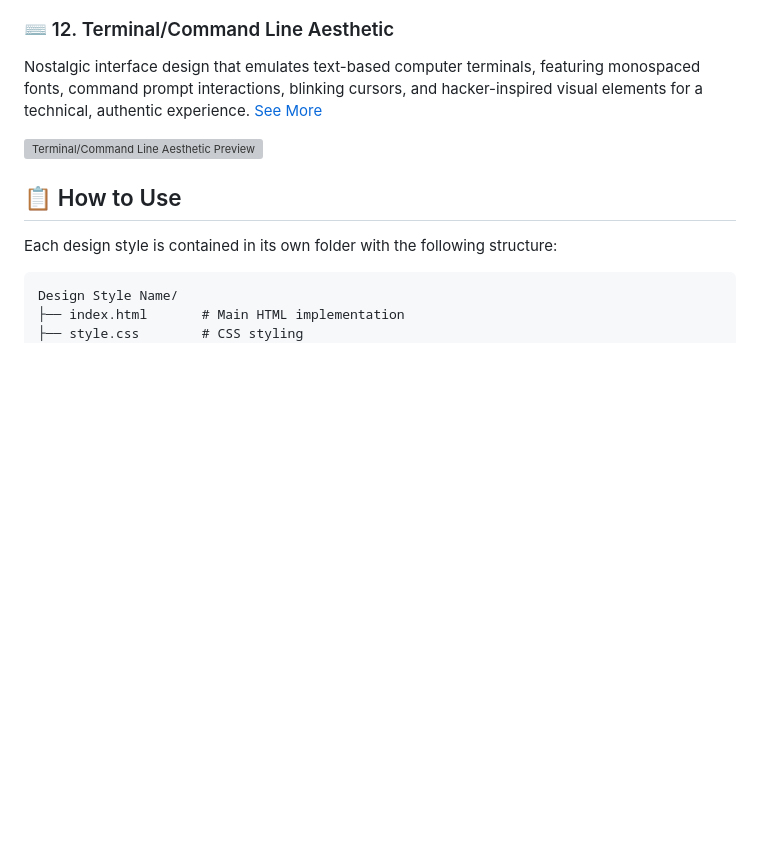
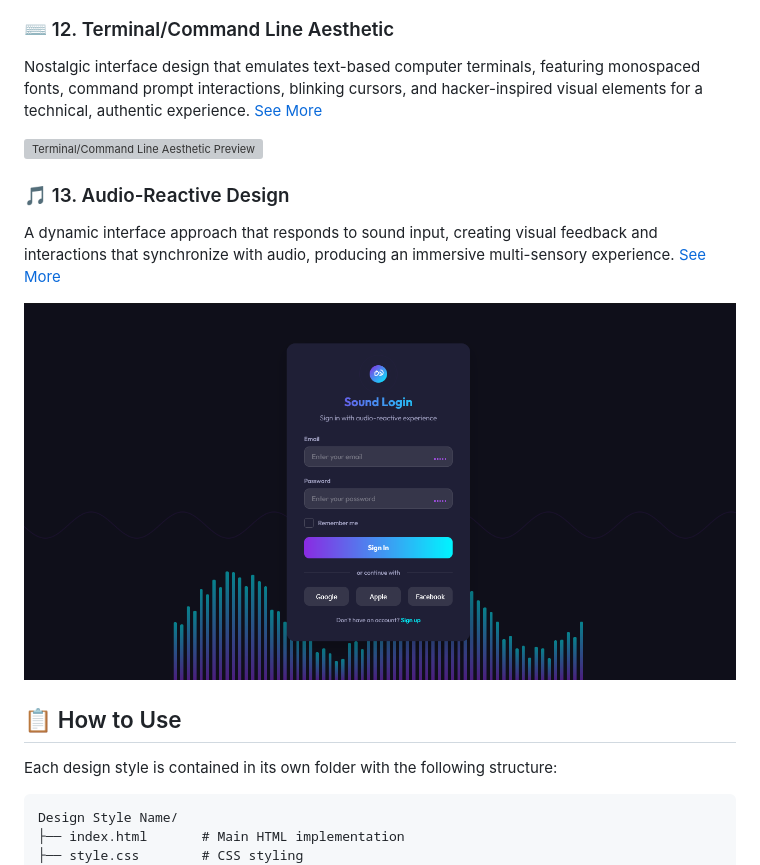
Before and after one commit to leduardomdias/web-designs, a Markdown page: README.md, the part around the change. Rendered like a GitHub page; pictures changed too: Audio-Reactive Design/assets/preview.png (added); blank space fills up the shorter version; grey boxes are pictures that could not be loaded.

Commit message:
Audio-Reactive Design

```diff
--- a/README.md
+++ b/README.md
@@ -90,6 +90,13 @@ Nostalgic interface design that emulates text-based computer terminals, featurin
 
 ![Terminal/Command Line Aesthetic Preview](/Terminal%20-%20Command%20Line%20Aesthetic/assets/preview.gif)
 
+### 🎵 13. Audio-Reactive Design
+
+A dynamic interface approach that responds to sound input, creating visual feedback and interactions that synchronize with audio, producing an immersive multi-sensory experience.
+[See More](/Audio-Reactive%20Design/)
+
+![Audio-Reactive Design Preview](/Audio-Reactive%20Design/assets/preview.png)
+
 ## 📋 How to Use
 
 Each design style is contained in its own folder with the following structure:
```
Also changed, not shown: Audio-Reactive Design/README.md (added, +135 -0 lines), 2 other files.
